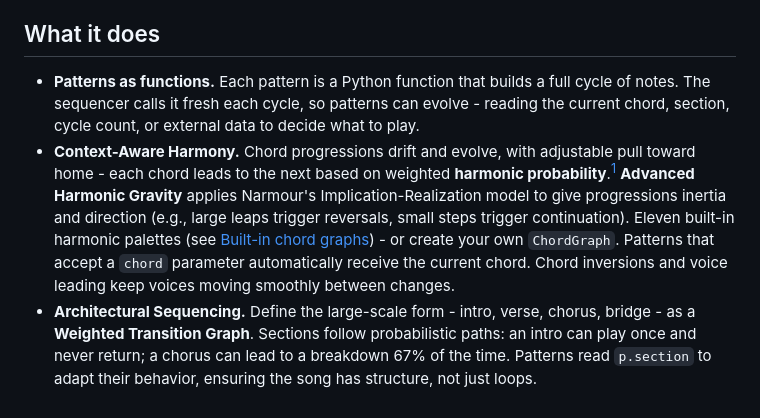
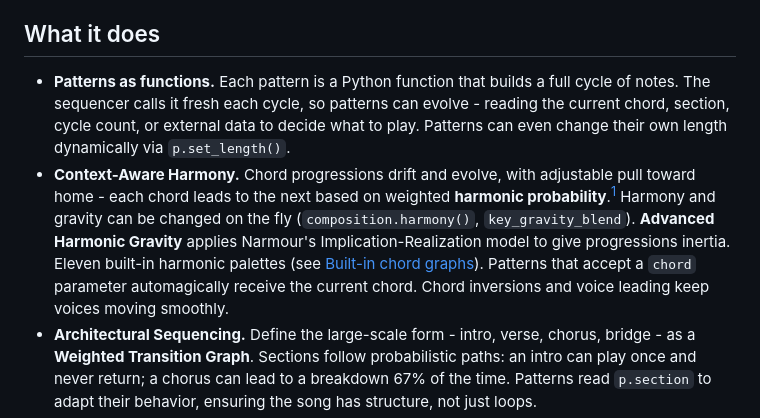
Before and after one commit to simonholliday/subsequence, a Markdown page: README.md, the part around the change. Drawn GitHub-style.

Commit message:
- Add feature mentions

```diff
--- a/README.md
+++ b/README.md
@@ -59,8 +59,8 @@ Subsequence connects to your existing world. Sync it to your DAW's clock, or let
 
 ## What it does
 
-- **Patterns as functions.** Each pattern is a Python function that builds a full cycle of notes. The sequencer calls it fresh each cycle, so patterns can evolve - reading the current chord, section, cycle count, or external data to decide what to play.
-- **Context-Aware Harmony.** Chord progressions drift and evolve, with adjustable pull toward home - each chord leads to the next based on weighted **harmonic probability**.[^markov] **Advanced Harmonic Gravity** applies Narmour's Implication-Realization model to give progressions inertia and direction (e.g., large leaps trigger reversals, small steps trigger continuation). Eleven built-in harmonic palettes (see [Built-in chord graphs](#built-in-chord-graphs)) - or create your own `ChordGraph`. Patterns that accept a `chord` parameter automatically receive the current chord. Chord inversions and voice leading keep voices moving smoothly between changes.
+- **Patterns as functions.** Each pattern is a Python function that builds a full cycle of notes. The sequencer calls it fresh each cycle, so patterns can evolve - reading the current chord, section, cycle count, or external data to decide what to play. Patterns can even change their own length dynamically via `p.set_length()`.
+- **Context-Aware Harmony.** Chord progressions drift and evolve, with adjustable pull toward home - each chord leads to the next based on weighted **harmonic probability**.[^markov] Harmony and gravity can be changed on the fly (`composition.harmony()`, `key_gravity_blend`). **Advanced Harmonic Gravity** applies Narmour's Implication-Realization model to give progressions inertia. Eleven built-in harmonic palettes (see [Built-in chord graphs](#built-in-chord-graphs)). Patterns that accept a `chord` parameter automagically receive the current chord. Chord inversions and voice leading keep voices moving smoothly.
 - **Architectural Sequencing.** Define the large-scale form - intro, verse, chorus, bridge - as a **Weighted Transition Graph**. Sections follow probabilistic paths: an intro can play once and never return; a chorus can lead to a breakdown 67% of the time. Patterns read `p.section` to adapt their behavior, ensuring the song has structure, not just loops.
 - **Stable clock, just-in-time scheduling.** The sequencer reschedules patterns ahead of their cycle end, so already-queued notes are never disrupted. The clock is rock-solid; pattern logic never blocks MIDI output.
 - **Rhythmic tools.** Euclidean and Bresenham rhythm generators, step grids (16th notes by default), swing, velocity shaping[^vdc] for natural-sounding variation, and dropout for controlled randomness. Per-step probability on `hit_steps()` for step-based conditional triggers.
```
